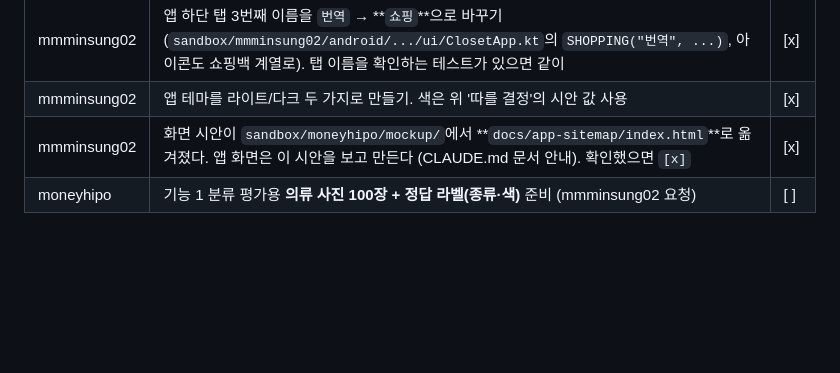
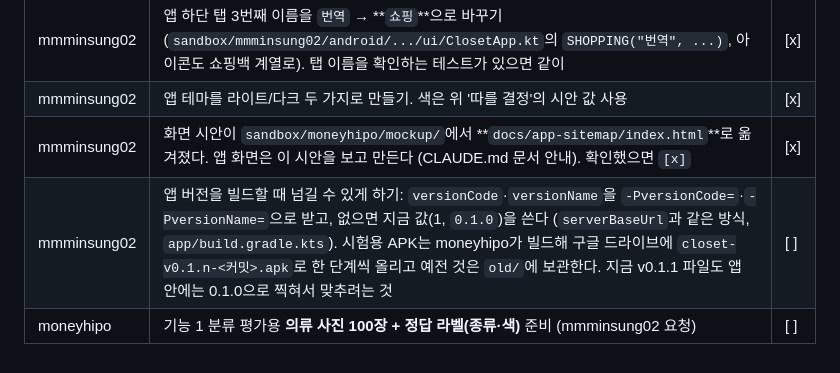
Before and after one commit to AIServiceDevelopment2teampl/No_bulidname, a Markdown page: README.md, the part around the change. Rendered like a GitHub page; blank space fills up the shorter version.

Commit message:
Version test APKs (v0.1.n, old/ archive) and request version build props
Co-Authored-By: Claude Opus 5.5 <noreply@anthropic.com>

```diff
--- a/README.md
+++ b/README.md
@@ -28,4 +28,5 @@
 | mmminsung02 | 앱 하단 탭 3번째 이름을 `번역` → **`쇼핑`**으로 바꾸기 (`sandbox/mmminsung02/android/.../ui/ClosetApp.kt`의 `SHOPPING("번역", ...)`, 아이콘도 쇼핑백 계열로). 탭 이름을 확인하는 테스트가 있으면 같이 | [x] |
 | mmminsung02 | 앱 테마를 라이트/다크 두 가지로 만들기. 색은 위 '따를 결정'의 시안 값 사용 | [x] |
 | mmminsung02 | 화면 시안이 `sandbox/moneyhipo/mockup/`에서 **`docs/app-sitemap/index.html`**로 옮겨졌다. 앱 화면은 이 시안을 보고 만든다 (CLAUDE.md 문서 안내). 확인했으면 `[x]` | [x] |
+| mmminsung02 | 앱 버전을 빌드할 때 넘길 수 있게 하기: `versionCode`·`versionName`을 `-PversionCode=`·`-PversionName=`으로 받고, 없으면 지금 값(1, `0.1.0`)을 쓴다 (`serverBaseUrl`과 같은 방식, `app/build.gradle.kts`). 시험용 APK는 moneyhipo가 빌드해 구글 드라이브에 `closet-v0.1.n-<커밋>.apk`로 한 단계씩 올리고 예전 것은 `old/`에 보관한다. 지금 v0.1.1 파일도 앱 안에는 0.1.0으로 찍혀서 맞추려는 것 | [ ] |
 | moneyhipo | 기능 1 분류 평가용 **의류 사진 100장 + 정답 라벨(종류·색)** 준비 (mmminsung02 요청) | [ ] |
```
Also changed, not shown: docs/progress.md (+1 -0 lines).
